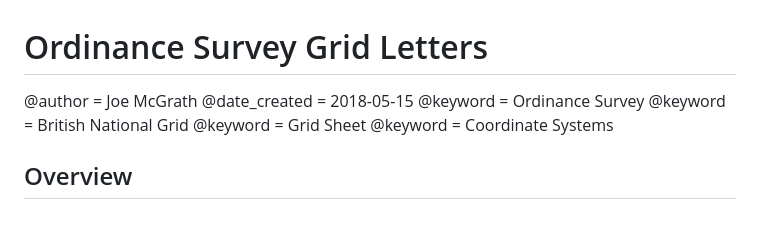
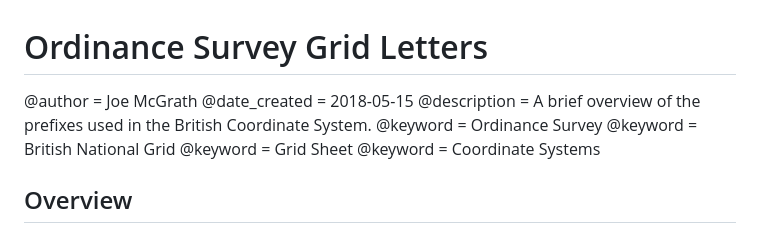
Before and after one commit to JosephMcGrath/josephmcgrath.github.io, a Markdown page: markdown/Ordinance Survey Grid Squares.md, the part around the change. Rendered like a GitHub page.

```diff
--- a/markdown/Ordinance Survey Grid Squares.md
+++ b/markdown/Ordinance Survey Grid Squares.md
@@ -1,6 +1,7 @@
 # Ordinance Survey Grid Letters
 @author = Joe McGrath
 @date_created = 2018-05-15
+@description = A brief overview of the prefixes used in the British Coordinate System.
 @keyword = Ordinance Survey
 @keyword = British National Grid
 @keyword = Grid Sheet
```
Also changed, not shown: markdown/Basic_PostGIS_Drawing_Schema.md (added, +182 -0 lines), markdown/Voronoi Polygons and Spatial Views in SpatiaLite.md (+2 -1 lines), blog/img/drawing_polygon_breaks.jpg (added), blog/img/drawing_polygon_creation.jpg (added), map/j-a003-01.jpg (added), map/j-a003-02.jpg (added), 7 other files.
